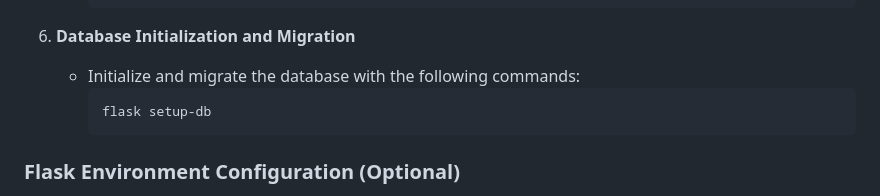
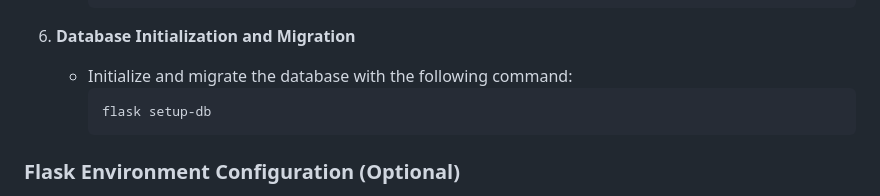
Before and after one commit to hiimdonald/moose, a Markdown page: README.md, the part around the change. Rendered like a GitHub page.

Commit message:
updated README. spelling corrections

````diff
--- a/README.md
+++ b/README.md
@@ -101,7 +101,7 @@ Before you begin, ensure you have the following installed:
         ```
 
 6. **Database Initialization and Migration**
-    - Initialize and migrate the database with the following commands:
+    - Initialize and migrate the database with the following command:
         ```bash
         flask setup-db
         ```
````
